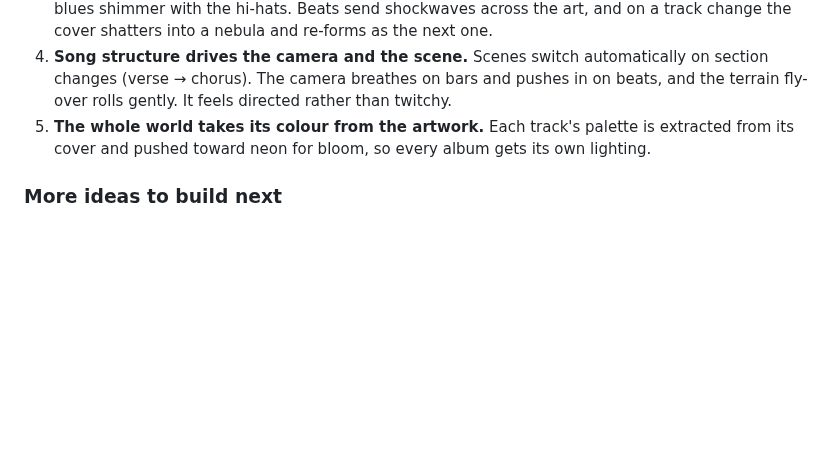
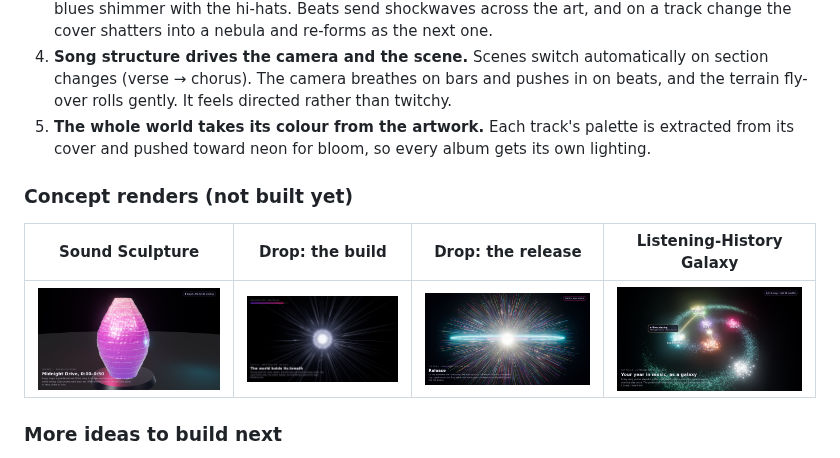
Before and after one commit to rhowson/consultingcoach, a Markdown page: spotify-visualiser/README.md, the part around the change. Drawn GitHub-style; pictures changed too: spotify-visualiser/docs/concepts/build.png (added), spotify-visualiser/docs/concepts/drop.png (added), spotify-visualiser/docs/concepts/galaxy.png (added); blank space fills up the shorter version.

Commit message:
Add concept renders for next visualiser ideas
Co-Authored-By: Claude Opus 5.5 <noreply@anthropic.com>
Claude-Session: https://claude.ai/code/session_01P4hfsLDgRj8oi4GmvRboPw

```diff
--- a/spotify-visualiser/README.md
+++ b/spotify-visualiser/README.md
@@ -57,6 +57,12 @@ Most visualisers are a 2D bar graph or a pulsing circle, reacting only to loudne
 4. **Song structure drives the camera and the scene.** Scenes switch automatically on section changes (verse → chorus). The camera breathes on bars and pushes in on beats, and the terrain fly-over rolls gently. It feels directed rather than twitchy.
 5. **The whole world takes its colour from the artwork.** Each track's palette is extracted from its cover and pushed toward neon for bloom, so every album gets its own lighting.
 
+### Concept renders (not built yet)
+
+| Sound Sculpture | Drop: the build | Drop: the release | Listening-History Galaxy |
+| --- | --- | --- | --- |
+| ![](docs/concepts/sculpture.png) | ![](docs/concepts/build.png) | ![](docs/concepts/drop.png) | ![](docs/concepts/galaxy.png) |
+
 ### More ideas to build next
 
 - **Walk-through playlist**: each track is a room or planet in a 3D gallery, laid out by the playlist's harmonic key and tempo.
```
